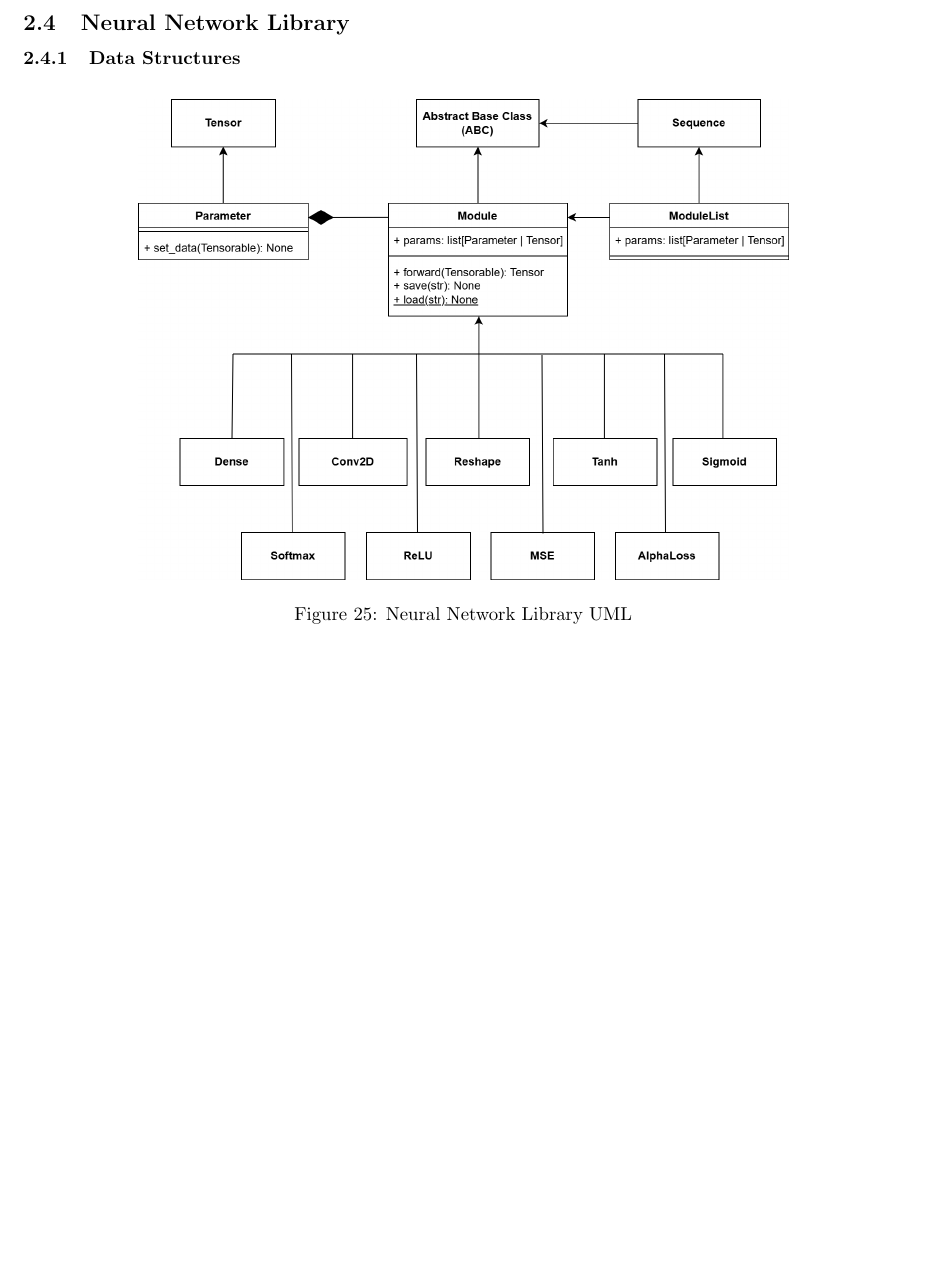
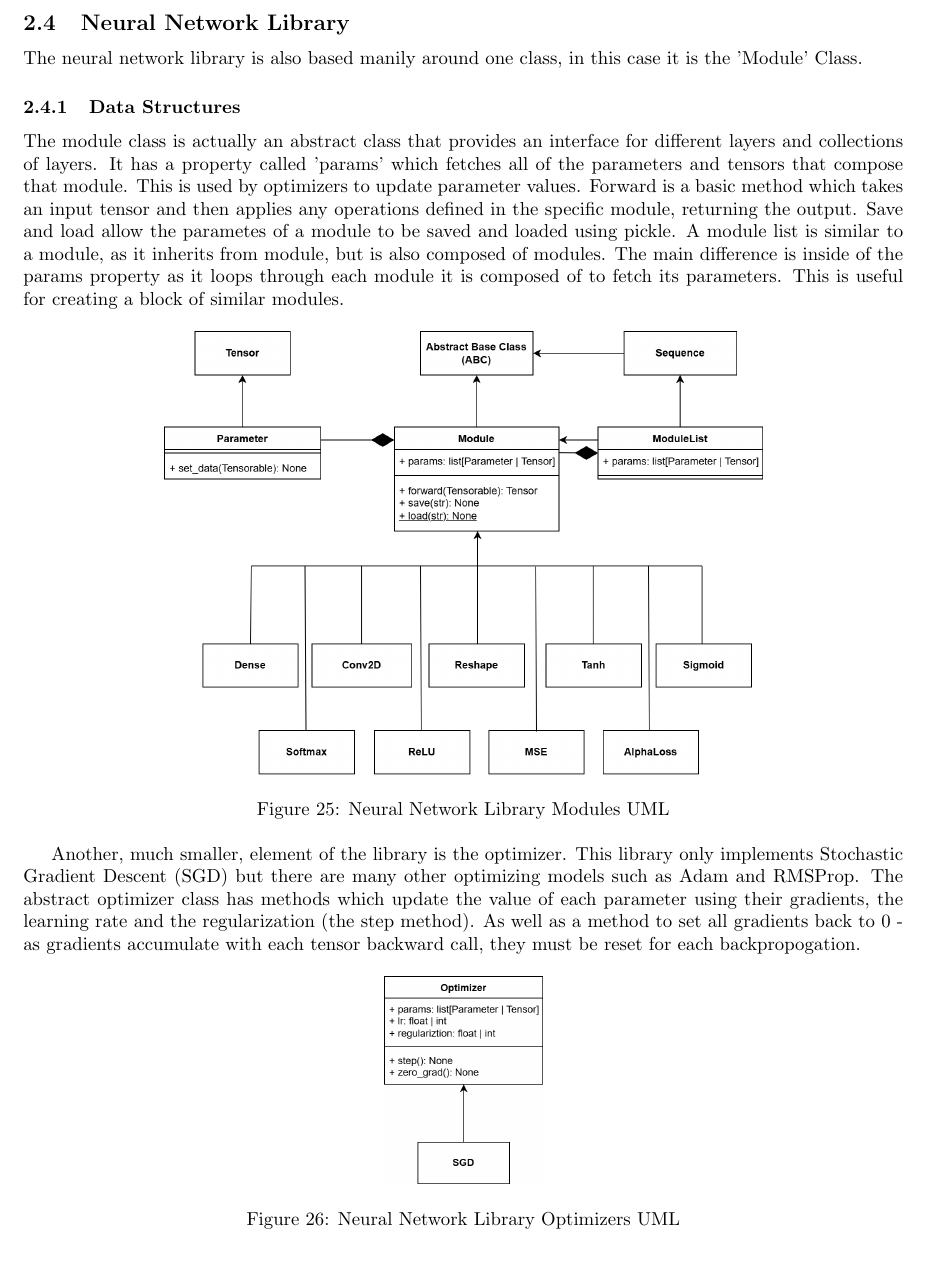
Before and after one commit to edgar-maddocks/NEA, a LaTeX document (LaTex/Edgar NEA tex.tex): part of page 32 of 35 before the commit and part of page 32 of 36 after it, cut so that both start at the same text, the shorter picture padded with empty space. Compiled offline with pdfLaTeX.

Commit message:
Neural Network lib design

```diff
--- a/LaTex/Edgar NEA tex.tex
+++ b/LaTex/Edgar NEA tex.tex
@@ -1391,14 +1391,35 @@
     \pagebreak
     \subsection{Neural Network Library}
 
+    The neural network library is also based manily around one class, in this case it is the 'Module' Class.
+
     \subsubsection{Data Structures}
+
+    The module class is actually an abstract class that provides an interface for different layers and collections of layers.
+    It has a property called 'params' which fetches all of the parameters and tensors that compose that module. This is used by optimizers to
+    update parameter values. Forward is a basic method which takes an input tensor and then applies any operations defined in the specific
+    module, returning the output. Save and load allow the parametes of a module to be saved and loaded using pickle. A module list is similar to a module,
+    as it inherits from module, but is also composed of modules. The main difference is inside of the params property as it loops through each
+    module it is composed of to fetch its parameters. This is useful for creating a block of similar modules.
 
     \begin{figure}[h]
         \centering
-        \includegraphics[scale=0.25]{NNLib-Design-UML.drawio.png}
-        \caption{Neural Network Library UML}
+        \includegraphics[scale=0.23]{NNLib-Design-UML.drawio.png}
+        \caption{Neural Network Library Modules UML}
     \end{figure}
 
+    Another, much smaller, element of the library is the optimizer. This library only implements Stochastic Gradient Descent
+    (SGD) but there are many other optimizing models such as Adam and RMSProp. The abstract optimizer class has methods which update
+    the value of each parameter using their gradients, the learning rate and the regularization (the step method). As well as a method to
+    set all gradients back to 0 - as gradients accumulate with each tensor backward call, they must be reset for each backpropogation.
+
+    \begin{figure}[h]
+        \centering
+        \includegraphics[scale=0.22]{NN-Optimizers-Design-UML.drawio.png}
+        \caption{Neural Network Library Optimizers UML}
+    \end{figure}
+
+    \pagebreak
     \subsubsection{Algorithms}
 
     \subsubsection{Structure, Hierarchy and Flow}
```
Also changed, not shown: LaTex/images/NN-Optimizers-Design-UML.drawio.png (added), LaTex/images/NNLib-Design-UML.drawio.png, LaTex/images/Tensor-backward1-example.drawio.png, LaTex/images/Tensor-backward2-example.drawio.png, LaTex/Edgar NEA tex.tex (2 more changed lines), 6 other files.
